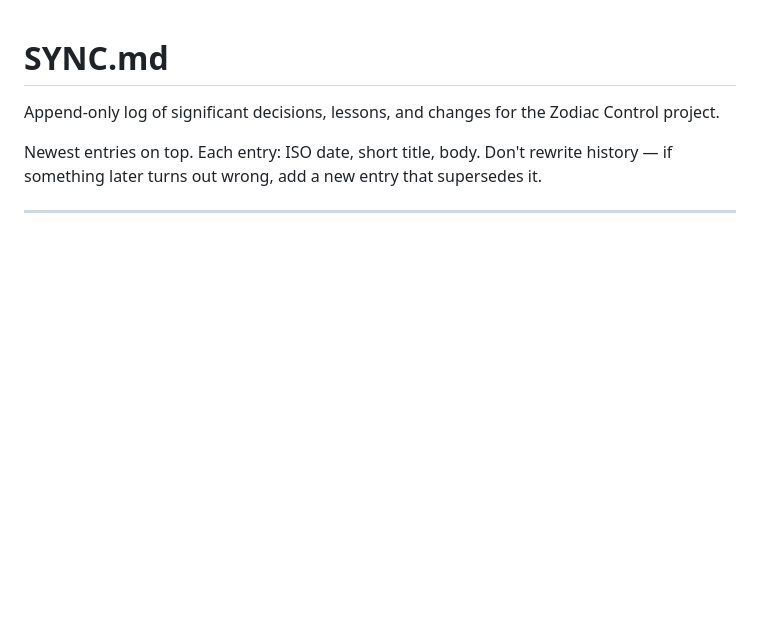
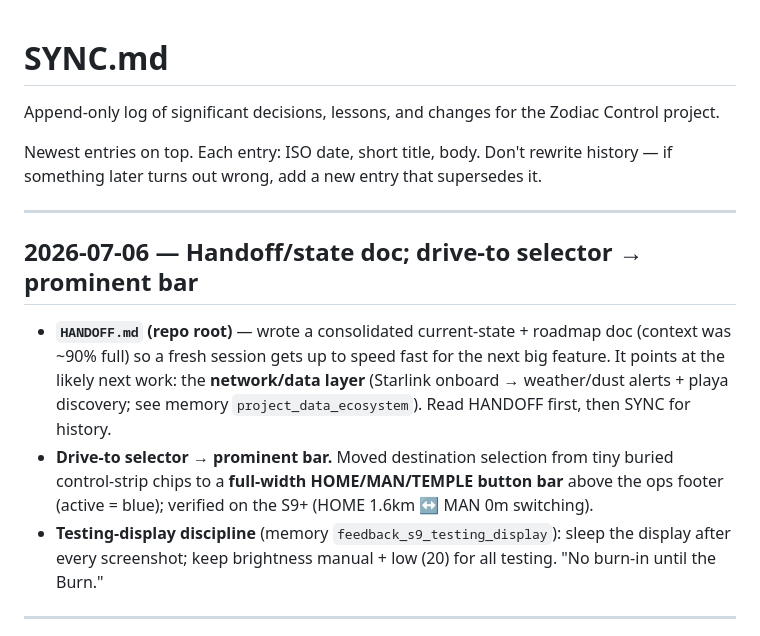
Before and after one commit to pureagave/zodiac, a Markdown page: SYNC.md, the part around the change. Rendered like a GitHub page; blank space fills up the shorter version.

```diff
--- a/SYNC.md
+++ b/SYNC.md
@@ -3,6 +3,14 @@
 Append-only log of significant decisions, lessons, and changes for the Zodiac Control project.
 
 Newest entries on top. Each entry: ISO date, short title, body. Don't rewrite history — if something later turns out wrong, add a new entry that supersedes it.
+
+---
+
+## 2026-07-06 — Handoff/state doc; drive-to selector → prominent bar
+
+- **`HANDOFF.md` (repo root)** — wrote a consolidated current-state + roadmap doc (context was ~90% full) so a fresh session gets up to speed fast for the next big feature. It points at the likely next work: the **network/data layer** (Starlink onboard → weather/dust alerts + playa discovery; see memory `project_data_ecosystem`). Read HANDOFF first, then SYNC for history.
+- **Drive-to selector → prominent bar.** Moved destination selection from tiny buried control-strip chips to a **full-width HOME/MAN/TEMPLE button bar** above the ops footer (active = blue); verified on the S9+ (HOME 1.6km ↔ MAN 0m switching).
+- **Testing-display discipline** (memory `feedback_s9_testing_display`): sleep the display after every screenshot; keep brightness manual + low (20) for all testing. "No burn-in until the Burn."
 
 ---
 
```
Also changed, not shown: HANDOFF.md (added, +75 -0 lines).
